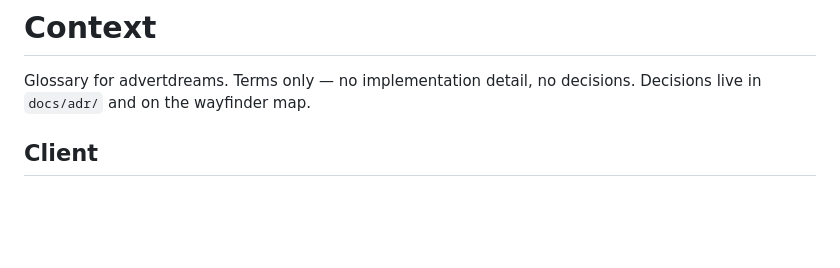
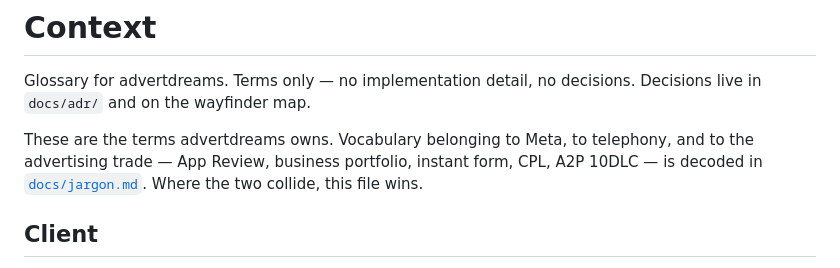
Before and after one commit to TempleZide/advertdreams, a Markdown page: CONTEXT.md, the part around the change. Rendered like a GitHub page; blank space fills up the shorter version.

```diff
--- a/CONTEXT.md
+++ b/CONTEXT.md
@@ -1,6 +1,8 @@
 # Context
 
 Glossary for advertdreams. Terms only — no implementation detail, no decisions. Decisions live in `docs/adr/` and on the wayfinder map.
+
+These are the terms advertdreams owns. Vocabulary belonging to Meta, to telephony, and to the advertising trade — App Review, business portfolio, instant form, CPL, A2P 10DLC — is decoded in [`docs/jargon.md`](docs/jargon.md). Where the two collide, this file wins.
 
 ## Client
 
```
Also changed, not shown: README.md (+1 -0 lines), docs/jargon.md (added, +129 -0 lines).
